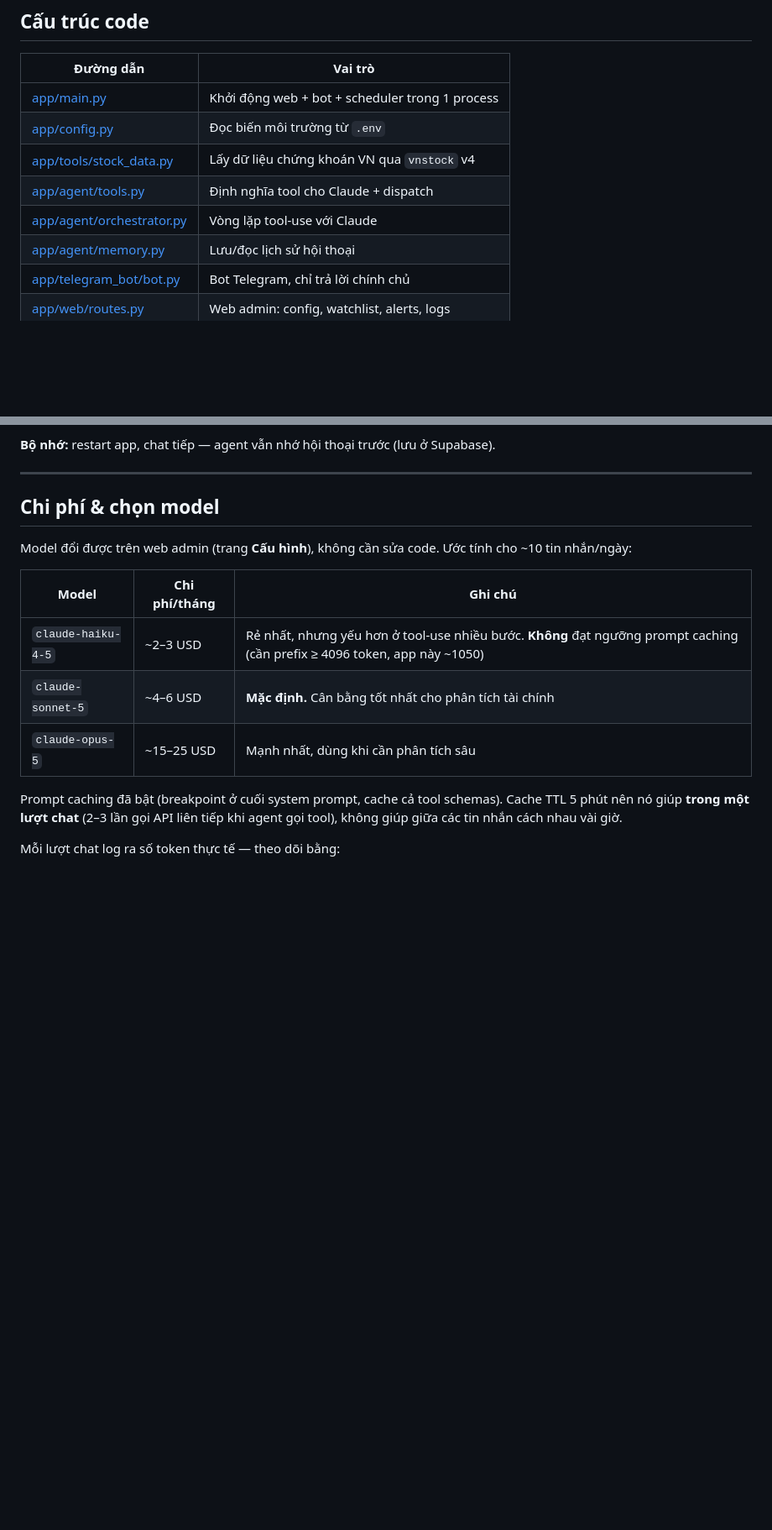
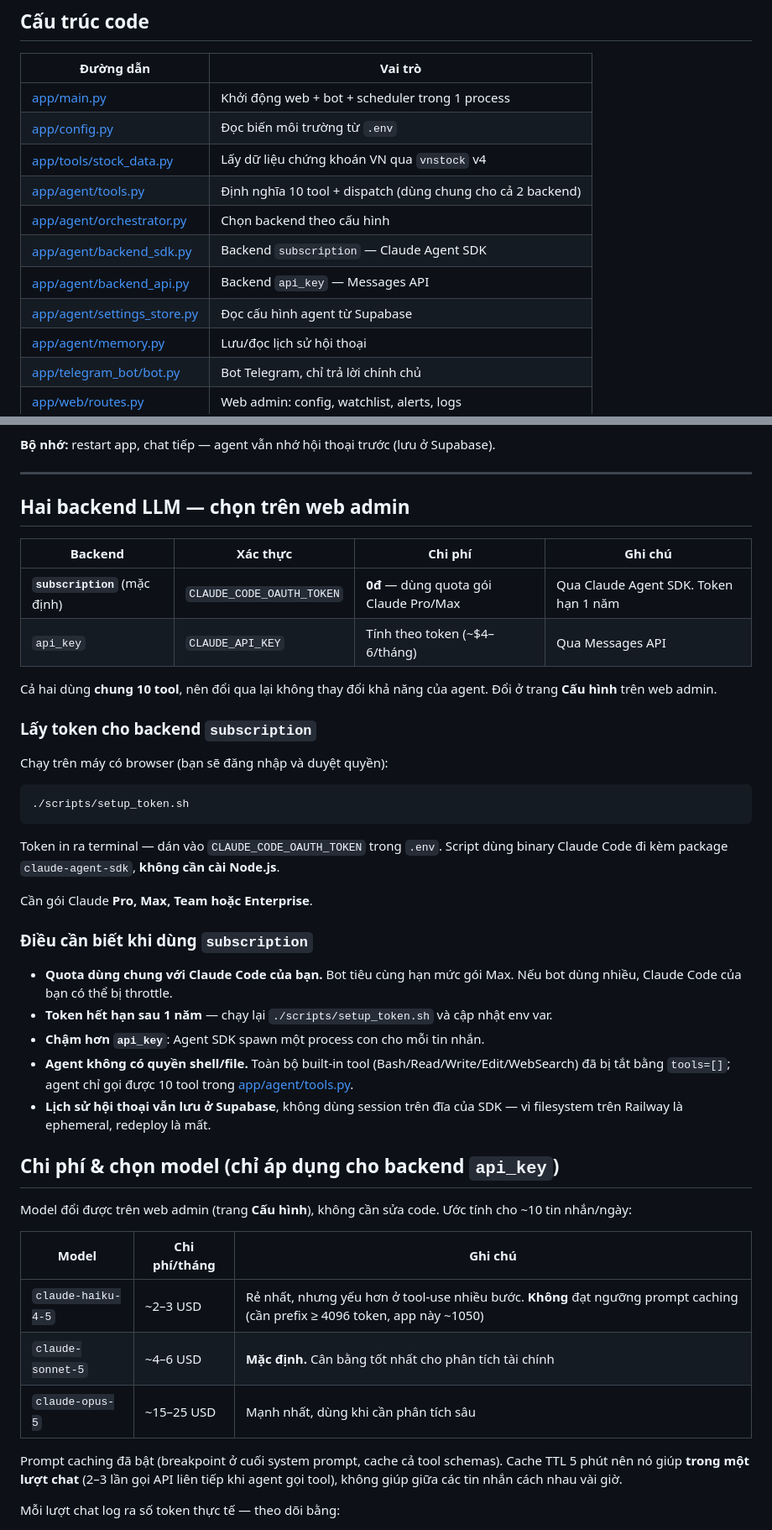
Before and after one commit to tinmaiquang-jpg/stock-agent, a Markdown page: README.md, 2 parts joined by grey strips. Shown at 84% size. Rendered like a GitHub page; blank space fills up the shorter version.

Commit message:
Cap nhat tai lieu cho 2 backend LLM
- README: bang so sanh subscription vs api_key, cach lay token, cac diem can biet
  (quota dung chung voi Claude Code, token han 1 nam, cham hon, khong co quyen shell)
- DEPLOY.md: env var cho Railway doi sang CLAUDE_CODE_OAUTH_TOKEN, them luu y bao mat

Co-Authored-By: Claude Opus 5 <noreply@anthropic.com>

````diff
--- a/README.md
+++ b/README.md
@@ -25,8 +25,11 @@ Browser   ─┘     ├─ web admin routes      ─▶  vnstock (giá, lịch
 | [app/main.py](app/main.py) | Khởi động web + bot + scheduler trong 1 process |
 | [app/config.py](app/config.py) | Đọc biến môi trường từ `.env` |
 | [app/tools/stock_data.py](app/tools/stock_data.py) | Lấy dữ liệu chứng khoán VN qua `vnstock` v4 |
-| [app/agent/tools.py](app/agent/tools.py) | Định nghĩa tool cho Claude + dispatch |
-| [app/agent/orchestrator.py](app/agent/orchestrator.py) | Vòng lặp tool-use với Claude |
+| [app/agent/tools.py](app/agent/tools.py) | Định nghĩa 10 tool + dispatch (dùng chung cho cả 2 backend) |
+| [app/agent/orchestrator.py](app/agent/orchestrator.py) | Chọn backend theo cấu hình |
+| [app/agent/backend_sdk.py](app/agent/backend_sdk.py) | Backend `subscription` — Claude Agent SDK |
+| [app/agent/backend_api.py](app/agent/backend_api.py) | Backend `api_key` — Messages API |
+| [app/agent/settings_store.py](app/agent/settings_store.py) | Đọc cấu hình agent từ Supabase |
 | [app/agent/memory.py](app/agent/memory.py) | Lưu/đọc lịch sử hội thoại |
 | [app/telegram_bot/bot.py](app/telegram_bot/bot.py) | Bot Telegram, chỉ trả lời chính chủ |
 | [app/web/routes.py](app/web/routes.py) | Web admin: config, watchlist, alerts, logs |
@@ -107,7 +113,41 @@ File `.env` đã có sẵn Telegram bot token. Cần điền thêm:
 
 ---
 
-## Chi phí & chọn model
+## Hai backend LLM — chọn trên web admin
+
+| Backend | Xác thực | Chi phí | Ghi chú |
+|---|---|---|---|
+| **`subscription`** (mặc định) | `CLAUDE_CODE_OAUTH_TOKEN` | **0đ** — dùng quota gói Claude Pro/Max | Qua Claude Agent SDK. Token hạn 1 năm |
+| `api_key` | `CLAUDE_API_KEY` | Tính theo token (~$4–6/tháng) | Qua Messages API |
+
+Cả hai dùng **chung 10 tool**, nên đổi qua lại không thay đổi khả năng của agent. Đổi ở
+trang **Cấu hình** trên web admin.
+
+### Lấy token cho backend `subscription`
+
+Chạy trên máy có browser (bạn sẽ đăng nhập và duyệt quyền):
+
+```bash
+./scripts/setup_token.sh
+```
+
+Token in ra terminal — dán vào `CLAUDE_CODE_OAUTH_TOKEN` trong `.env`. Script dùng binary
+Claude Code đi kèm package `claude-agent-sdk`, **không cần cài Node.js**.
+
+Cần gói Claude **Pro, Max, Team hoặc Enterprise**.
+
+### Điều cần biết khi dùng `subscription`
+
+- **Quota dùng chung với Claude Code của bạn.** Bot tiêu cùng hạn mức gói Max. Nếu bot dùng
+  nhiều, Claude Code của bạn có thể bị throttle.
+- **Token hết hạn sau 1 năm** — chạy lại `./scripts/setup_token.sh` và cập nhật env var.
+- **Chậm hơn `api_key`**: Agent SDK spawn một process con cho mỗi tin nhắn.
+- **Agent không có quyền shell/file.** Toàn bộ built-in tool (Bash/Read/Write/Edit/WebSearch)
+  đã bị tắt bằng `tools=[]`; agent chỉ gọi được 10 tool trong [app/agent/tools.py](app/agent/tools.py).
+- **Lịch sử hội thoại vẫn lưu ở Supabase**, không dùng session trên đĩa của SDK — vì
+  filesystem trên Railway là ephemeral, redeploy là mất.
+
+## Chi phí & chọn model (chỉ áp dụng cho backend `api_key`)
 
 Model đổi được trên web admin (trang **Cấu hình**), không cần sửa code. Ước tính cho
 ~10 tin nhắn/ngày:
````
Also changed, not shown: other parts of README.md (+4 -1 lines), DEPLOY.md (+10 -6 lines).
